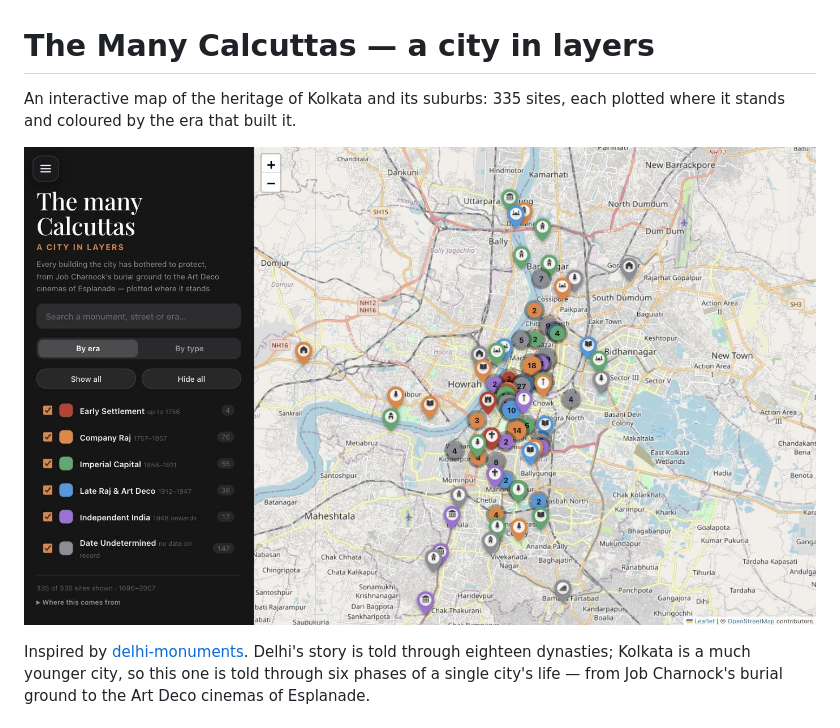
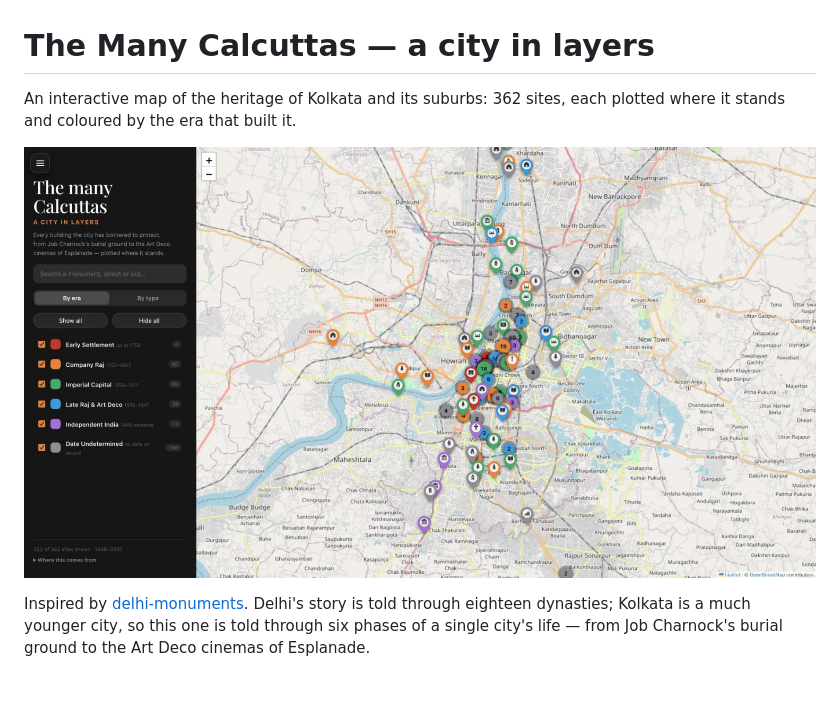
Before and after one commit to diptanilsaha/kolkata-monuments, a Markdown page: README.md, the part around the change printed below. Rendered like a GitHub page; pictures changed too: preview.jpg; blank space fills up the shorter version.

```diff
--- a/README.md
+++ b/README.md
@@ -1,6 +1,6 @@
 # The Many Calcuttas — a city in layers
 
-An interactive map of the heritage of Kolkata and its suburbs: 335 sites, each
+An interactive map of the heritage of Kolkata and its suburbs: 362 sites, each
 plotted where it stands and coloured by the era that built it.
 
 ![The map](preview.jpg)
```
Also changed, not shown: other parts of README.md (+6 -37 lines), 6 other files.
